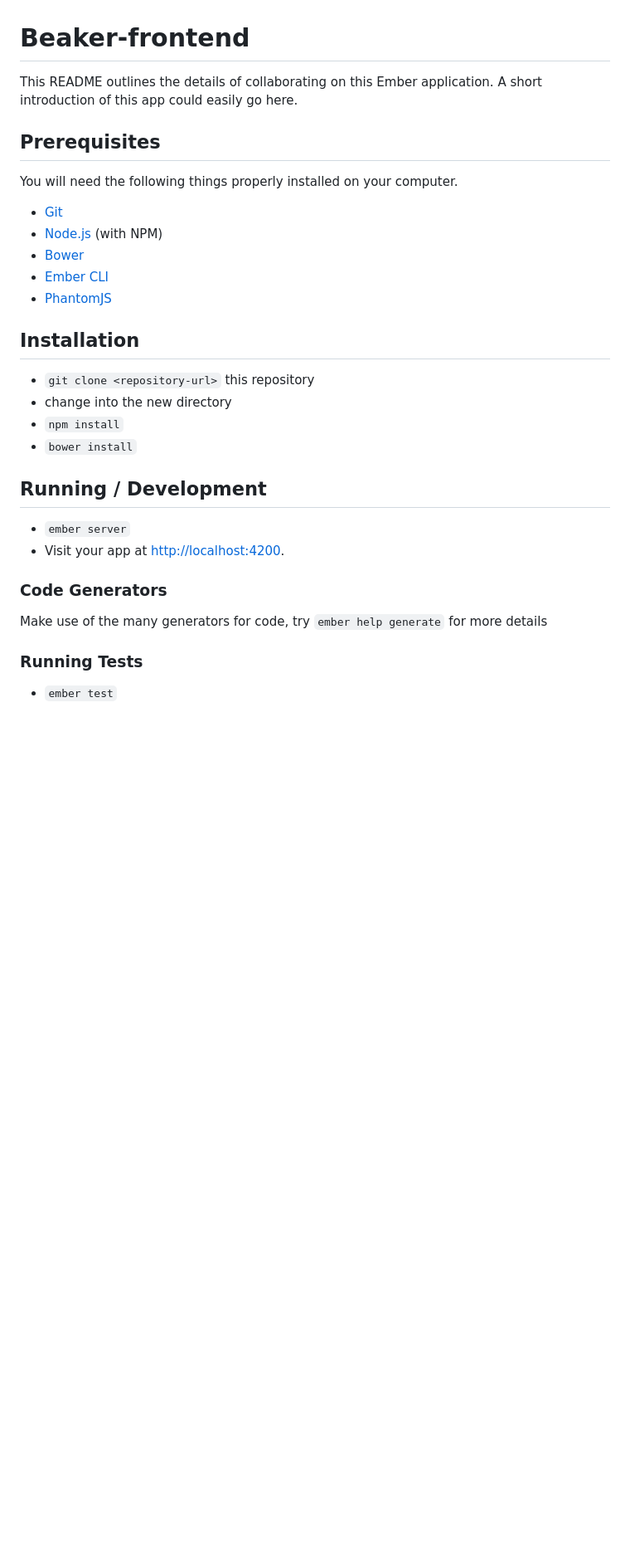
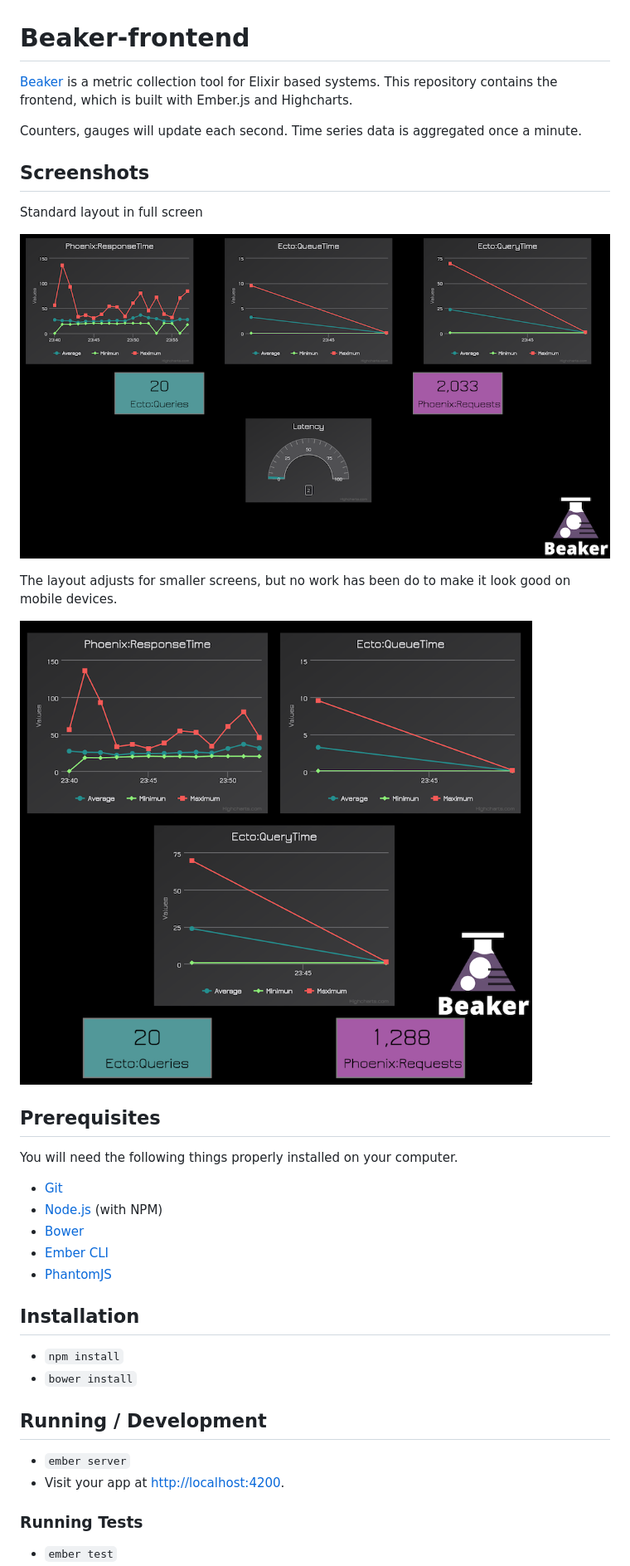
Before and after one commit to mfeckie/beaker-frontend, a Markdown page: README.md, the part around the change printed below. Shown: that part at 83% size. Drawn GitHub-style; pictures changed too: screenshots/full-layout.png (added), screenshots/responsive.png (added); blank space fills up the shorter version.

```diff
--- a/README.md
+++ b/README.md
@@ -1,7 +1,19 @@
 # Beaker-frontend
 
-This README outlines the details of collaborating on this Ember application.
-A short introduction of this app could easily go here.
+[Beaker](https://github.com/hahuang65/beaker) is a metric collection tool for Elixir based systems.  This repository contains the frontend, which is built with Ember.js and Highcharts.
+
+Counters, gauges will update each second.  Time series data is aggregated once a minute.
+
+## Screenshots
+
+Standard layout in full screen
+
+![Full layout](/screenshots/full-layout.png)
+
+
+The layout adjusts for smaller screens, but no work has been do to make it look good on mobile devices.
+
+![Responsive](/screenshots/responsive.png)
 
 ## Prerequisites
 
@@ -15,8 +27,6 @@ You will need the following things properly installed on your computer.
 
 ## Installation
 
-* `git clone <repository-url>` this repository
-* change into the new directory
 * `npm install`
 * `bower install`
 
@@ -24,10 +34,6 @@ You will need the following things properly installed on your computer.
 
 * `ember server`
 * Visit your app at [http://localhost:4200](http://localhost:4200).
-
-### Code Generators
-
-Make use of the many generators for code, try `ember help generate` for more details
 
 ### Running Tests
 
```
Also changed, not shown: other parts of README.md (+1 -9 lines).
